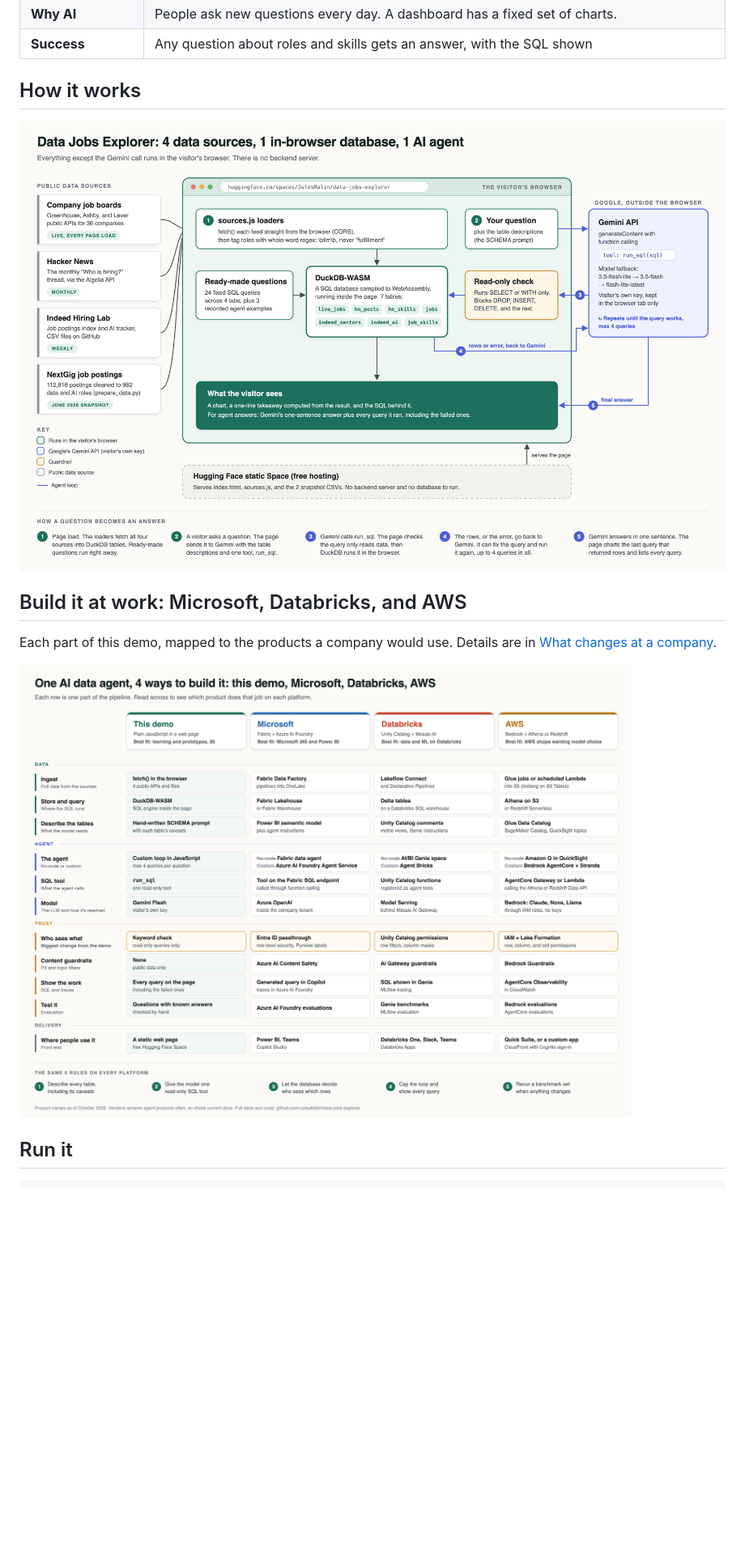
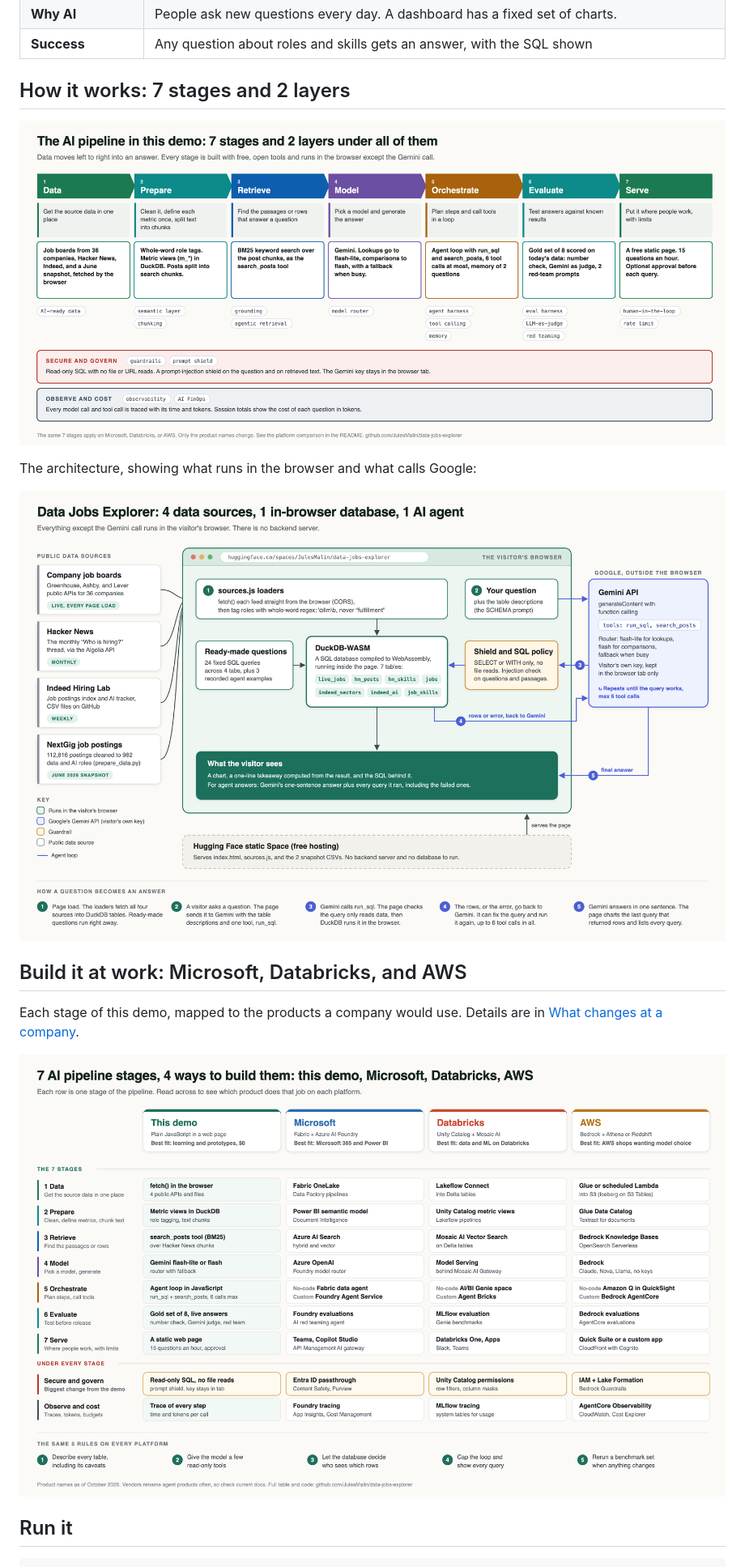
Before and after one commit to JulesMalin/data-jobs-explorer, a Markdown page: README.md, the part around one of its changes. Shown at 81% size. Drawn GitHub-style; pictures changed too: docs/pipeline.png, docs/platforms.png, docs/stages.png (added); blank space fills up the shorter version.

Commit message:
README and diagrams: 7-stage pipeline, platform map by stage, lessons 8 to 11
Co-Authored-By: Claude Opus 5.5 <noreply@anthropic.com>

```diff
--- a/README.md
+++ b/README.md
@@ -25,11 +25,15 @@ Like a data science project, this one starts with a business problem.
 | **Why AI** | People ask new questions every day. A dashboard has a fixed set of charts. |
 | **Success** | Any question about roles and skills gets an answer, with the SQL shown |
 
-## How it works
+## How it works: 7 stages and 2 layers
+
+![The AI pipeline in this demo: Data, Prepare, Retrieve, Model, Orchestrate, Evaluate, and Serve, with Secure and govern and Observe and cost under every stage](docs/stages.png)
+
+The architecture, showing what runs in the browser and what calls Google:
 
 ![Data Jobs Explorer pipeline: 4 public data sources load into DuckDB in the browser; ready-made questions run fixed SQL; your own questions go to a Gemini agent that calls a read-only run_sql tool up to 4 times before answering](docs/pipeline.png)
 
 ## Build it at work: Microsoft, Databricks, and AWS
 
-Each part of this demo, mapped to the products a company would use. Details are in [What changes at a company](#what-changes-at-a-company).
+Each stage of this demo, mapped to the products a company would use. Details are in [What changes at a company](#what-changes-at-a-company).
 
```
Also changed, not shown: other parts of README.md (+32 -4 lines), 3 other files.
